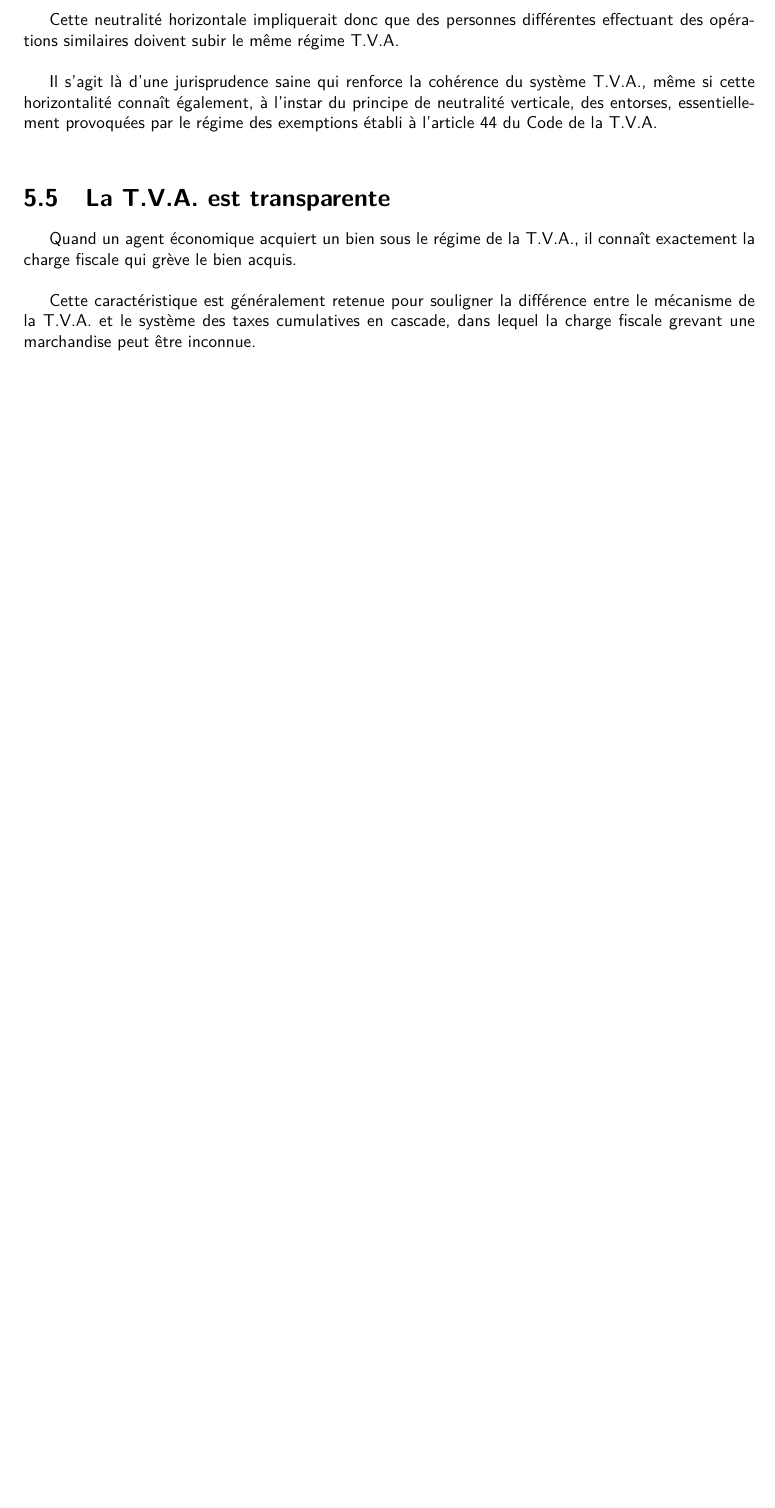
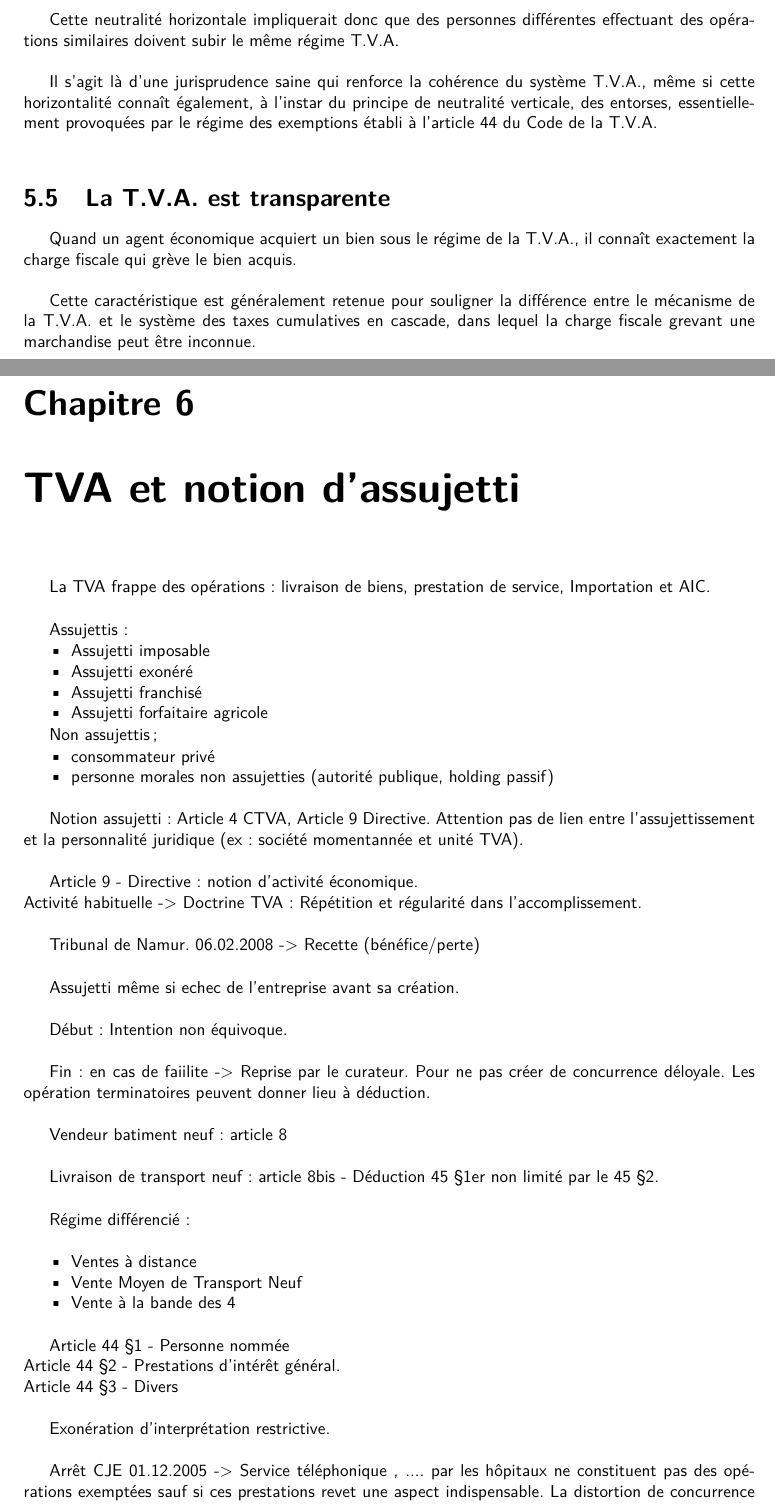
Before and after one commit to lrichard/Master-en-Droit-f, a LaTeX book (TVA/Notes_TVA.tex): part of page 23 of 25 before the commit and two parts of pages 23 and 25 of 27 after it, the two joined at a grey line, cut so that both start at the same text, the shorter picture padded with empty space. Compiled offline with pdfLaTeX.

Commit message:
cours du 09.10

```diff
--- a/TVA/Notes_TVA.tex
+++ b/TVA/Notes_TVA.tex
@@ -840,11 +840,60 @@ Cette caractéristique est généralement retenue pour souligner la différence
 de la T.V.A. et le système des taxes cumulatives en cascade, dans lequel la charge fiscale
 grevant une marchandise peut être inconnue.\\
 
+\chapter{TVA et notion d'assujetti}
 
+La TVA frappe des opérations : livraison de biens, prestation de service, Importation et AIC.\\
 
+Assujettis :
+\begin{itemize}
+\item Assujetti imposable
+\item Assujetti exonéré
+\item Assujetti franchisé
+\item Assujetti forfaitaire agricole
+\end{itemize}
 
+Non assujettis ;
+\begin{itemize}
+\item consommateur privé
+\item personne morales non assujetties (autorité publique, holding passif)
+\end{itemize}
 
+\null
 
+Notion assujetti : Article 4 CTVA, Article 9 Directive. Attention pas de lien entre l'assujettissement et la personnalité juridique (ex : société momentannée et unité TVA).\\
+
+Article 9 - Directive : notion d'activité économique.\\
+Activité habituelle -> Doctrine TVA : Répétition et régularité dans l'accomplissement.\\
+
+Tribunal de Namur. 06.02.2008 -> Recette (bénéfice/perte)\\
+
+Assujetti même si echec de l'entreprise avant sa création.\\
+
+Début : Intention non équivoque.\\
+
+Fin : en cas de faiilite -> Reprise par le curateur. Pour ne pas créer de concurrence déloyale. Les opération terminatoires peuvent donner lieu à déduction.\\
+
+Vendeur batiment neuf : article 8\\
+
+Livraison de transport neuf : article 8bis - Déduction 45 §1er non limité par le 45 §2.\\
+
+Régime différencié :\\
+
+\begin{itemize}
+\item Ventes à distance
+\item Vente Moyen de Transport Neuf
+\item Vente à la bande des 4
+\end{itemize}
+
+\null
+
+Article 44 §1 - Personne nommée\\
+Article 44 §2 - Prestations d'intérêt général.\\
+Article 44 §3 - Divers\\
+
+Exonération d'interprétation restrictive.\\
+
+Arrêt CJE 01.12.2005 -> Service téléphonique , .... par les hôpitaux ne constituent pas des opérations exemptées sauf si ces prestations revet une aspect indispensable. La distortion de concurrence justifie la position de la CJE.\\
 
 
 
```
